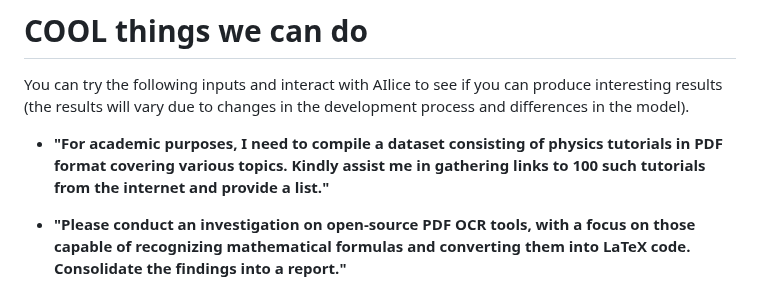
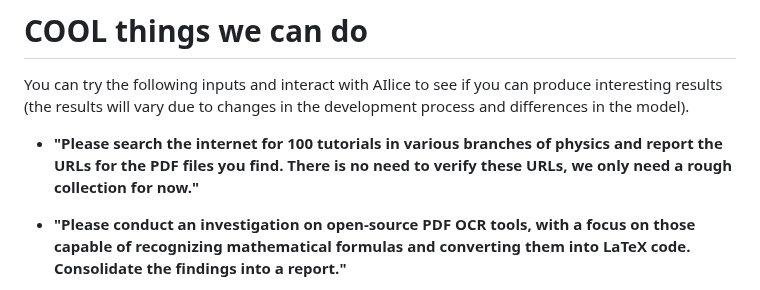
Before and after one commit to myshell-ai/AIlice, a Markdown page: README.md, the part around the change. Rendered like a GitHub page.

Commit message:
1. README.md updated.

```diff
--- a/README.md
+++ b/README.md
@@ -23,7 +23,7 @@ Her features are briefly listed as follows:
 # COOL things we can do
 You can try the following inputs and interact with AIlice to see if you can produce interesting results (the results will vary due to changes in the development process and differences in the model).
 
-- **"For academic purposes, I need to compile a dataset consisting of physics tutorials in PDF format covering various topics. Kindly assist me in gathering links to 100 such tutorials from the internet and provide a list."**
+- **"Please search the internet for 100 tutorials in various branches of physics and report the URLs for the PDF files you find. There is no need to verify these URLs, we only need a rough collection for now."**
 
 - **"Please conduct an investigation on open-source PDF OCR tools, with a focus on those capable of recognizing mathematical formulas and converting them into LaTeX code. Consolidate the findings into a report."**
 
```
